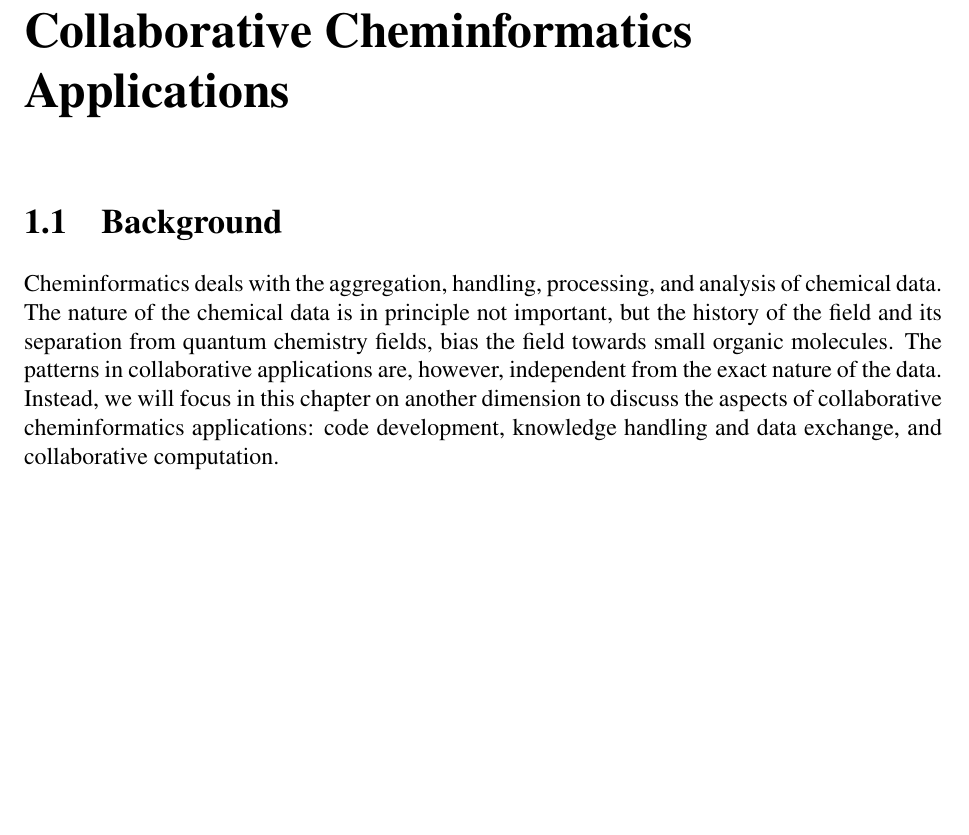
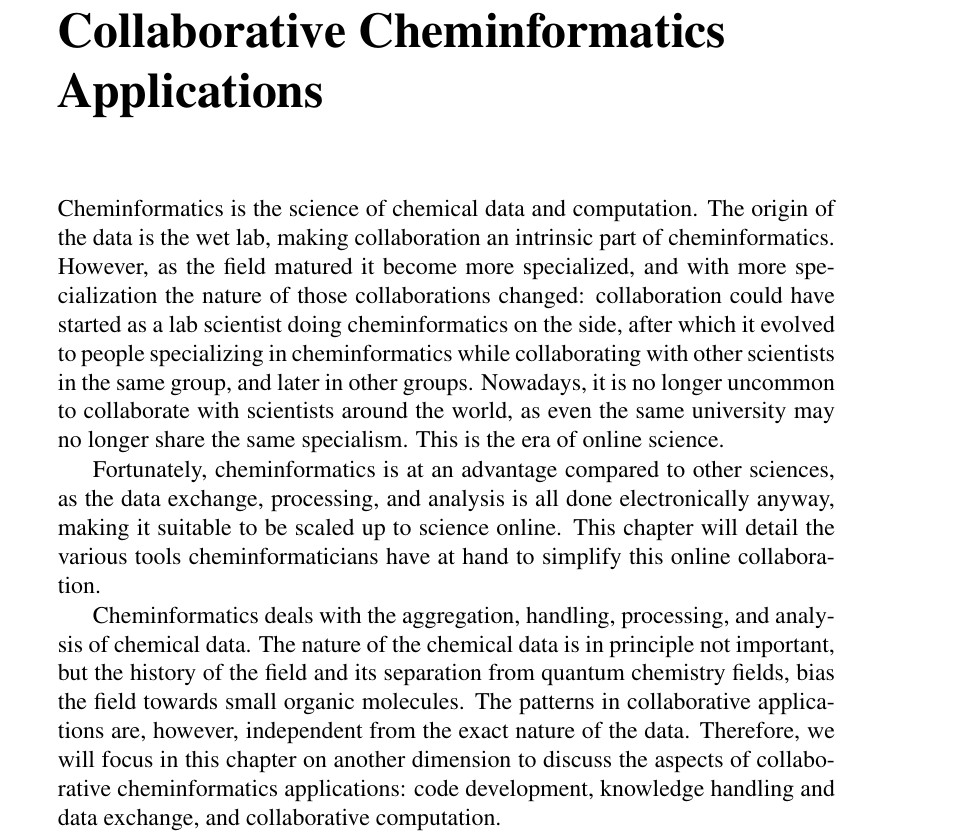
Before and after one commit to egonw/collaborative.cheminformatics, a LaTeX thesis (chapter.tex): part of page 1 of 14 before the commit and part of page 1 of 16 after it, cut so that both start at the same text, the shorter picture padded with empty space. Compiled offline with pdfLaTeX.

Commit message:
More friendly introduction

```diff
--- a/chapter.tex
+++ b/chapter.tex
@@ -5,19 +5,39 @@
 \usepackage{hyperref}
 \usepackage{times}
 \usepackage{graphicx}
+\usepackage{tabularx}
+\usepackage{ctable}
 
 \begin{document}
 
 \chapter{Collaborative Cheminformatics Applications}
 
-\section{Background}
+Cheminformatics is the science of chemical data and computation.
+The origin of the data is the wet lab, making collaboration an
+intrinsic part of cheminformatics. However, as the field matured
+it become more specialized, and with more specialization the
+nature of those collaborations changed: collaboration could
+have started as a lab scientist doing cheminformatics on the
+side, after which it evolved to people specializing in
+cheminformatics while collaborating with other scientists
+in the same group, and later in other groups. Nowadays,
+it is no longer uncommon to collaborate with scientists around
+the world, as even the same university may no longer share
+the same specialism. This is the era of online science.
+
+Fortunately, cheminformatics is at an advantage compared to
+other sciences, as the data exchange, processing, and analysis
+is all done electronically anyway, making it suitable to be
+scaled up to science online. This chapter will detail the
+various tools cheminformaticians have at hand to simplify
+this online collaboration.
 
 Cheminformatics deals with the aggregation, handling, processing, and
 analysis of chemical data. The nature of the chemical data is in principle
 not important, but the history of the field and its separation from
 quantum chemistry fields, bias the field towards small organic molecules.
 The patterns in collaborative applications are, however, independent from
-the exact nature of the data. Instead, we will focus in this chapter
+the exact nature of the data. Therefore, we will focus in this chapter
 on another dimension to discuss the aspects of collaborative
 cheminformatics applications: code development, knowledge handling
 and data exchange, and collaborative computation.
```
Also changed, not shown: chapter.tex (2 more changed lines).
